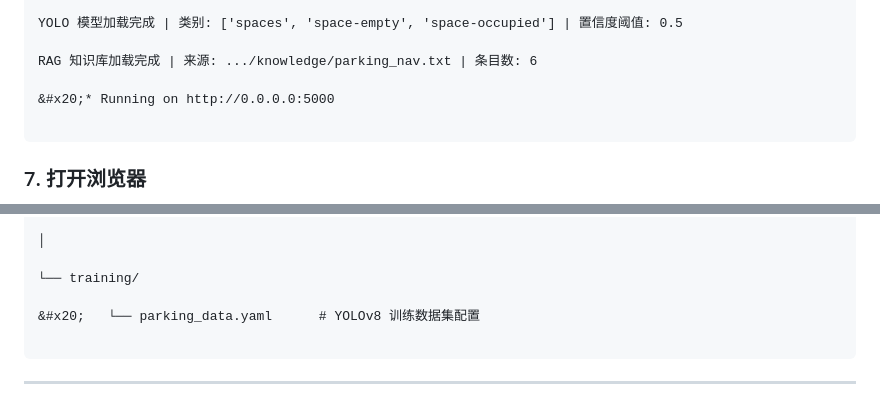
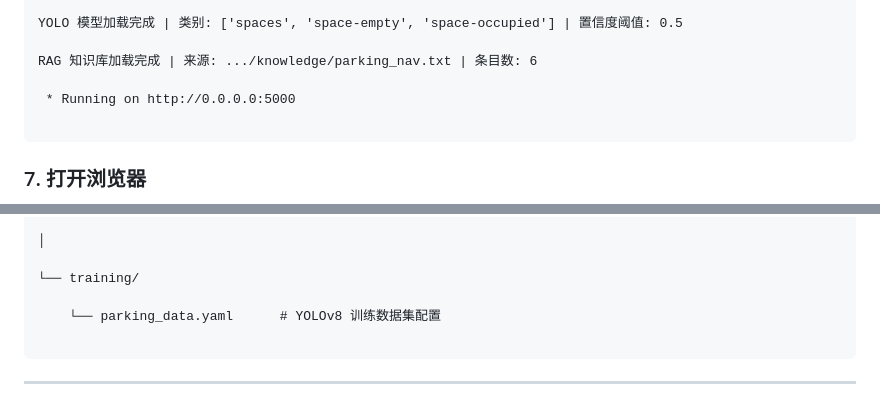
Before and after one commit to banzhikaoyuOvo/parking-yolo, a Markdown page: README.md, 2 parts joined by grey strips. GitHub-like rendering.

````diff
--- a/README.md
+++ b/README.md
@@ -396,7 +396,7 @@ YOLO 模型加载完成 | 类别: ['spaces', 'space-empty', 'space-occupied'] |
 
 RAG 知识库加载完成 | 来源: .../knowledge/parking_nav.txt | 条目数: 6
 
-&#x20;* Running on http://0.0.0.0:5000
+ * Running on http://0.0.0.0:5000
 
 ```
 
@@ -658,7 +658,7 @@ parking-yolo/
 
 └── training/
 
-&#x20;   └── parking_data.yaml      # YOLOv8 训练数据集配置
+    └── parking_data.yaml      # YOLOv8 训练数据集配置
 
 ```
 
````
Also changed, not shown: other parts of README.md (+56 -56 lines).
